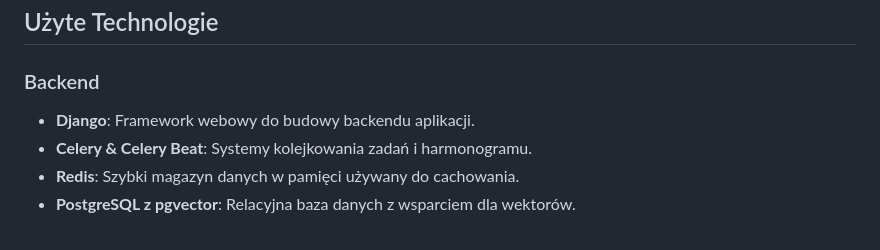
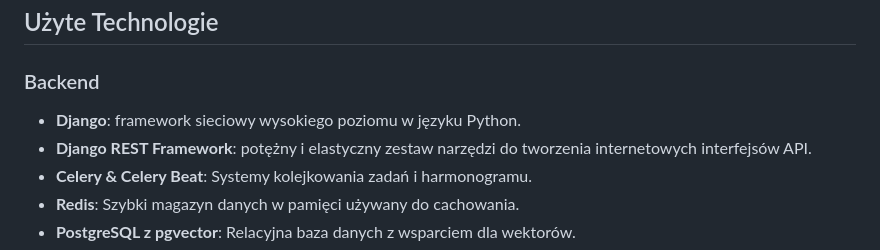
Before and after one commit to kwasiucionek/myRAG, a Markdown page: README.md, the part around the change. Rendered like a GitHub page.

```diff
--- a/README.md
+++ b/README.md
@@ -16,7 +16,8 @@
 ## Użyte Technologie
 
 ### Backend
-- **Django**: Framework webowy do budowy backendu aplikacji.
+- **Django**: framework sieciowy wysokiego poziomu w języku Python.
+- **Django REST Framework**: potężny i elastyczny zestaw narzędzi do tworzenia internetowych interfejsów API.
 - **Celery & Celery Beat**: Systemy kolejkowania zadań i harmonogramu.
 - **Redis**: Szybki magazyn danych w pamięci używany do cachowania.
 - **PostgreSQL z pgvector**: Relacyjna baza danych z wsparciem dla wektorów.
```
